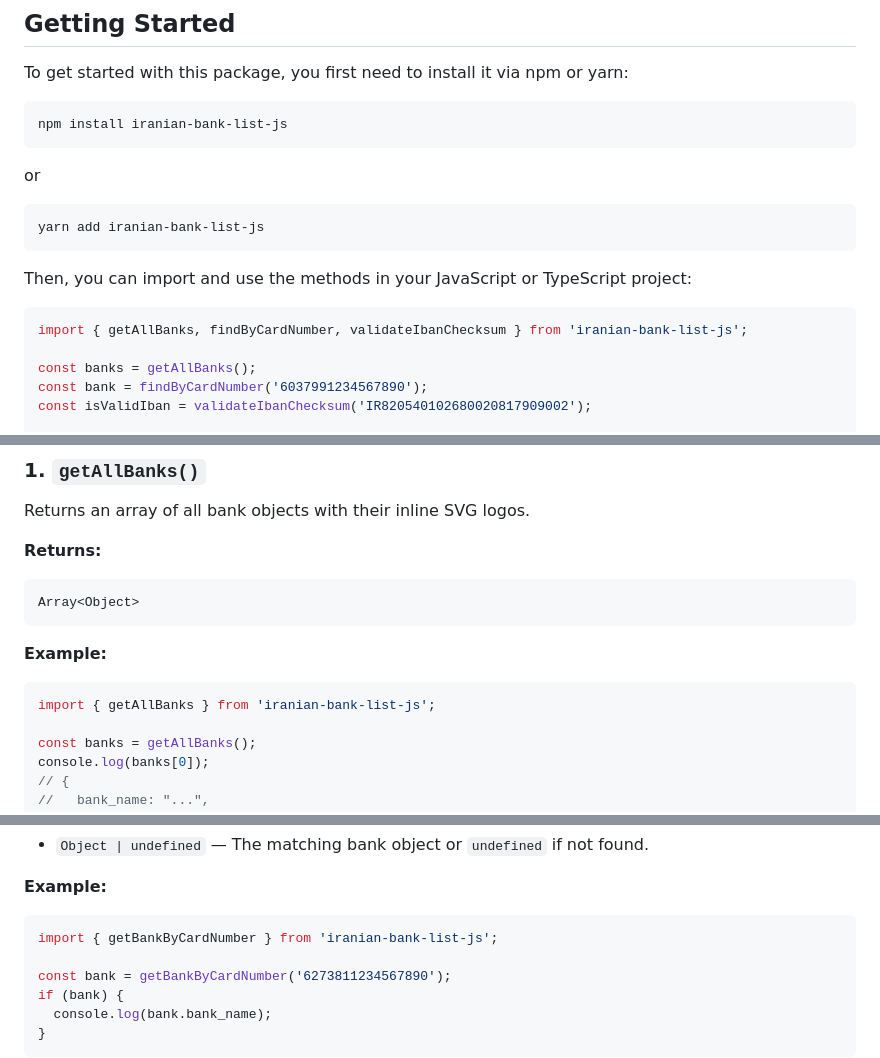
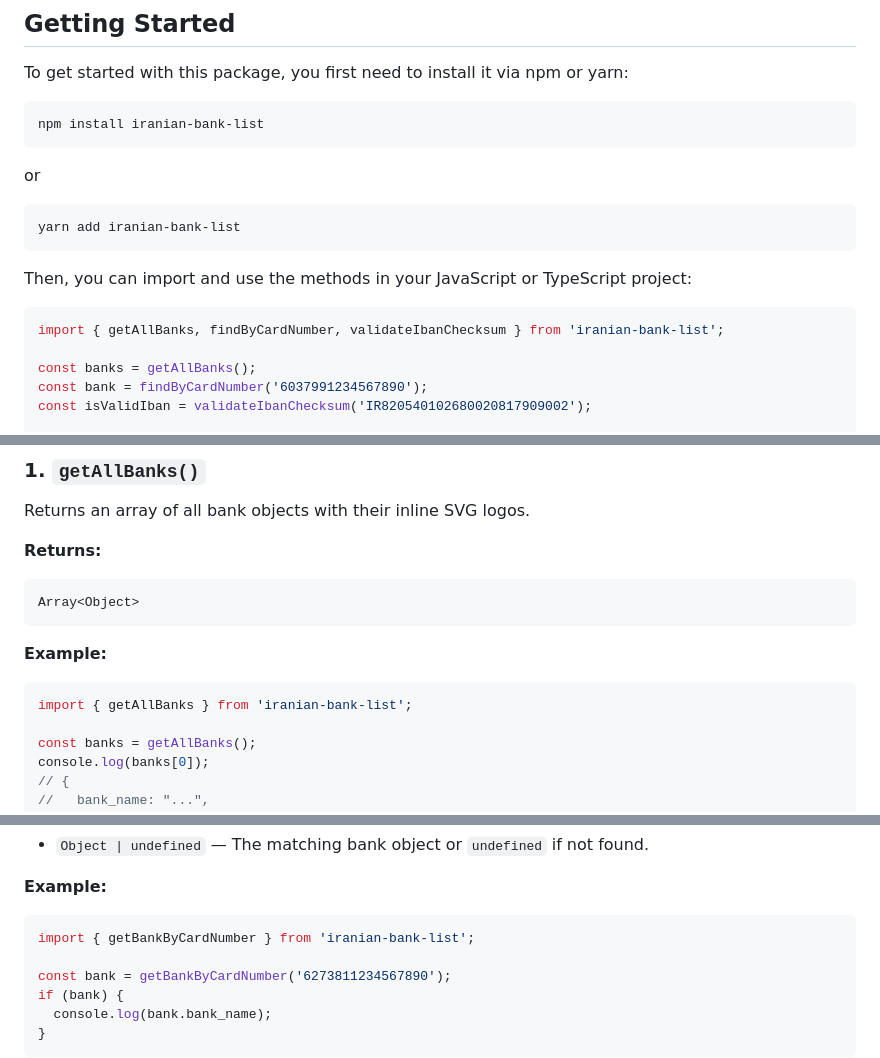
Before and after one commit to masihgh/iranian-bank-list-js, a Markdown page: README.md, 3 parts joined by grey strips. Rendered like a GitHub page.

````diff
--- a/README.md
+++ b/README.md
@@ -9,19 +9,19 @@ A Javascript library to identify Iranian banks based on card numbers (first 6 di
 To get started with this package, you first need to install it via npm or yarn:
 
 ```bash
-npm install iranian-bank-list-js
+npm install iranian-bank-list
 ```
 
 or
 
 ```bash
-yarn add iranian-bank-list-js
+yarn add iranian-bank-list
 ```
 
 Then, you can import and use the methods in your JavaScript or TypeScript project:
 
 ```js
-import { getAllBanks, findByCardNumber, validateIbanChecksum } from 'iranian-bank-list-js';
+import { getAllBanks, findByCardNumber, validateIbanChecksum } from 'iranian-bank-list';
 
 const banks = getAllBanks();
 const bank = findByCardNumber('6037991234567890');
@@ -45,7 +45,7 @@ Array<Object>
 **Example:**
 
 ```js
-import { getAllBanks } from 'iranian-bank-list-js';
+import { getAllBanks } from 'iranian-bank-list';
 
 const banks = getAllBanks();
 console.log(banks[0]);
@@ -75,7 +75,7 @@ Finds a bank object matching a given full card number using the bank's regex pat
 **Example:**
 
 ```js
-import { getBankByCardNumber } from 'iranian-bank-list-js';
+import { getBankByCardNumber } from 'iranian-bank-list';
 
 const bank = getBankByCardNumber('6273811234567890');
 if (bank) {
````
Also changed, not shown: other parts of README.md (+4 -4 lines).
